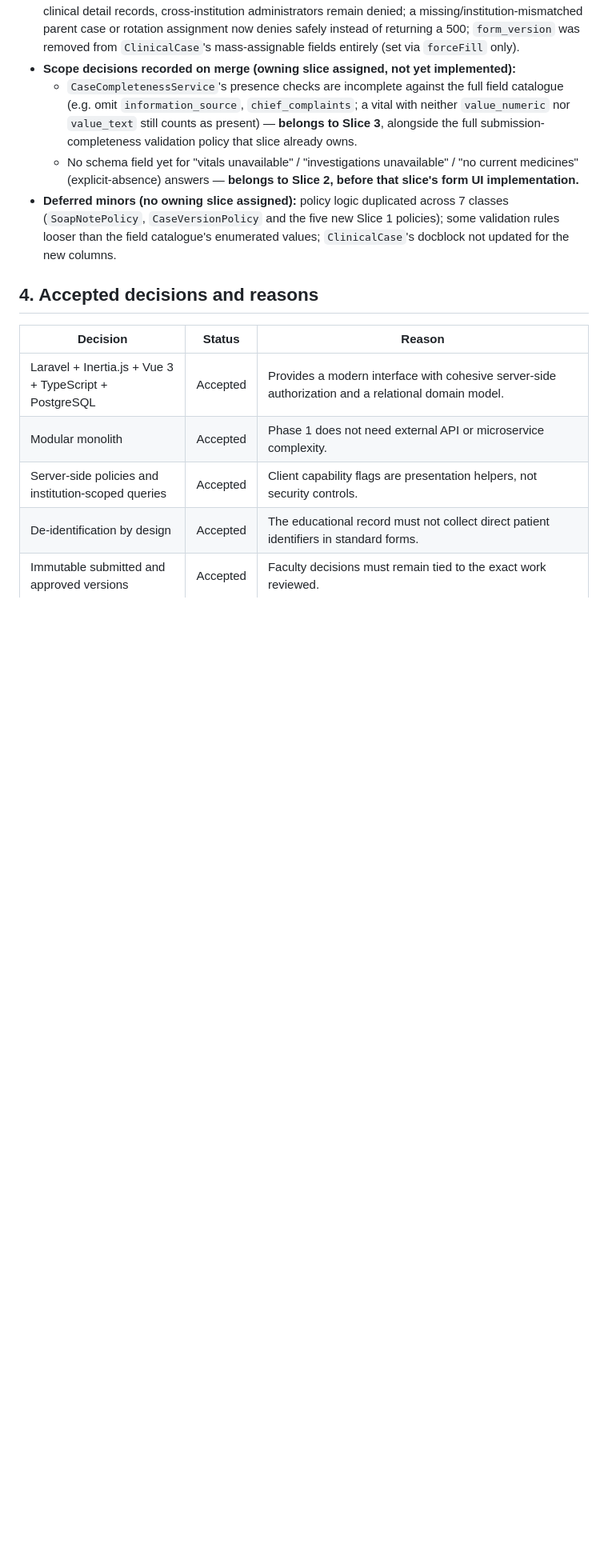
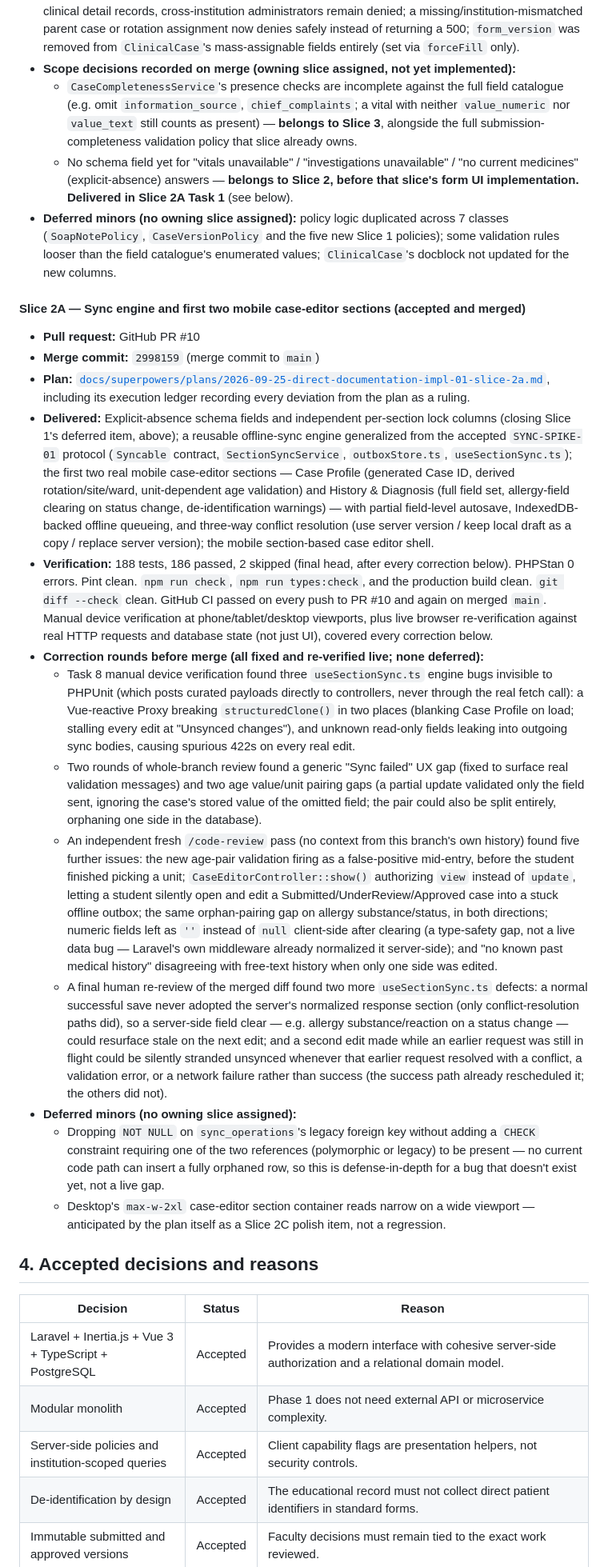
Before and after one commit to Joseph5157/Pharmalab, a Markdown page: PROJECT_STATE.md, the part around one of its changes. Shown at 80% size. Rendered like a GitHub page; blank space fills up the shorter version.

Commit message:
docs: accept Slice 2A, activate Slice 2B
Records PR #10 (Slice 2A: sync engine + Case Profile/History &
Diagnosis sections) as accepted and merged at 2998159, including its
correction rounds and the deferred sync_operations CHECK-constraint
gap, and activates Slice 2B (Vitals, Investigations, Medication Chart)
as the next action.

```diff
--- a/PROJECT_STATE.md
+++ b/PROJECT_STATE.md
@@ -114,8 +114,24 @@ This file is the canonical source of truth for current project status, accepted
 - **Pre-merge blockers fixed before merge:** same-institution administrators can view (not edit) new clinical detail records, cross-institution administrators remain denied; a missing/institution-mismatched parent case or rotation assignment now denies safely instead of returning a 500; `form_version` was removed from `ClinicalCase`'s mass-assignable fields entirely (set via `forceFill` only).
 - **Scope decisions recorded on merge (owning slice assigned, not yet implemented):**
     - `CaseCompletenessService`'s presence checks are incomplete against the full field catalogue (e.g. omit `information_source`, `chief_complaints`; a vital with neither `value_numeric` nor `value_text` still counts as present) — **belongs to Slice 3**, alongside the full submission-completeness validation policy that slice already owns.
-    - No schema field yet for "vitals unavailable" / "investigations unavailable" / "no current medicines" (explicit-absence) answers — **belongs to Slice 2, before that slice's form UI implementation.**
+    - No schema field yet for "vitals unavailable" / "investigations unavailable" / "no current medicines" (explicit-absence) answers — **belongs to Slice 2, before that slice's form UI implementation.** **Delivered in Slice 2A Task 1** (see below).
 - **Deferred minors (no owning slice assigned):** policy logic duplicated across 7 classes (`SoapNotePolicy`, `CaseVersionPolicy` and the five new Slice 1 policies); some validation rules looser than the field catalogue's enumerated values; `ClinicalCase`'s docblock not updated for the new columns.
+
+#### Slice 2A — Sync engine and first two mobile case-editor sections (accepted and merged)
+
+- **Pull request:** GitHub PR #10
+- **Merge commit:** `2998159` (merge commit to `main`)
+- **Plan:** [`docs/superpowers/plans/2026-09-25-direct-documentation-impl-01-slice-2a.md`](docs/superpowers/plans/2026-09-25-direct-documentation-impl-01-slice-2a.md), including its execution ledger recording every deviation from the plan as a ruling.
+- **Delivered:** Explicit-absence schema fields and independent per-section lock columns (closing Slice 1's deferred item, above); a reusable offline-sync engine generalized from the accepted `SYNC-SPIKE-01` protocol (`Syncable` contract, `SectionSyncService`, `outboxStore.ts`, `useSectionSync.ts`); the first two real mobile case-editor sections — Case Profile (generated Case ID, derived rotation/site/ward, unit-dependent age validation) and History & Diagnosis (full field set, allergy-field clearing on status change, de-identification warnings) — with partial field-level autosave, IndexedDB-backed offline queueing, and three-way conflict resolution (use server version / keep local draft as a copy / replace server version); the mobile section-based case editor shell.
+- **Verification:** 188 tests, 186 passed, 2 skipped (final head, after every correction below). PHPStan 0 errors. Pint clean. `npm run check`, `npm run types:check`, and the production build clean. `git diff --check` clean. GitHub CI passed on every push to PR #10 and again on merged `main`. Manual device verification at phone/tablet/desktop viewports, plus live browser re-verification against real HTTP requests and database state (not just UI), covered every correction below.
+- **Correction rounds before merge (all fixed and re-verified live; none deferred):**
+    - Task 8 manual device verification found three `useSectionSync.ts` engine bugs invisible to PHPUnit (which posts curated payloads directly to controllers, never through the real fetch call): a Vue-reactive Proxy breaking `structuredClone()` in two places (blanking Case Profile on load; stalling every edit at "Unsynced changes"), and unknown read-only fields leaking into outgoing sync bodies, causing spurious 422s on every real edit.
+    - Two rounds of whole-branch review found a generic "Sync failed" UX gap (fixed to surface real validation messages) and two age value/unit pairing gaps (a partial update validated only the field sent, ignoring the case's stored value of the omitted field; the pair could also be split entirely, orphaning one side in the database).
+    - An independent fresh `/code-review` pass (no context from this branch's own history) found five further issues: the new age-pair validation firing as a false-positive mid-entry, before the student finished picking a unit; `CaseEditorController::show()` authorizing `view` instead of `update`, letting a student silently open and edit a Submitted/UnderReview/Approved case into a stuck offline outbox; the same orphan-pairing gap on allergy substance/status, in both directions; numeric fields left as `''` instead of `null` client-side after clearing (a type-safety gap, not a live data bug — Laravel's own middleware already normalized it server-side); and "no known past medical history" disagreeing with free-text history when only one side was edited.
+    - A final human re-review of the merged diff found two more `useSectionSync.ts` defects: a normal successful save never adopted the server's normalized response section (only conflict-resolution paths did), so a server-side field clear — e.g. allergy substance/reaction on a status change — could resurface stale on the next edit; and a second edit made while an earlier request was still in flight could be silently stranded unsynced whenever that earlier request resolved with a conflict, a validation error, or a network failure rather than success (the success path already rescheduled it; the others did not).
+- **Deferred minors (no owning slice assigned):**
+    - Dropping `NOT NULL` on `sync_operations`'s legacy foreign key without adding a `CHECK` constraint requiring one of the two references (polymorphic or legacy) to be present — no current code path can insert a fully orphaned row, so this is defense-in-depth for a bug that doesn't exist yet, not a live gap.
+    - Desktop's `max-w-2xl` case-editor section container reads narrow on a wide viewport — anticipated by the plan itself as a Slice 2C polish item, not a regression.
 
 ## 4. Accepted decisions and reasons
 
```
Also changed, not shown: other parts of PROJECT_STATE.md (+5 -5 lines).
